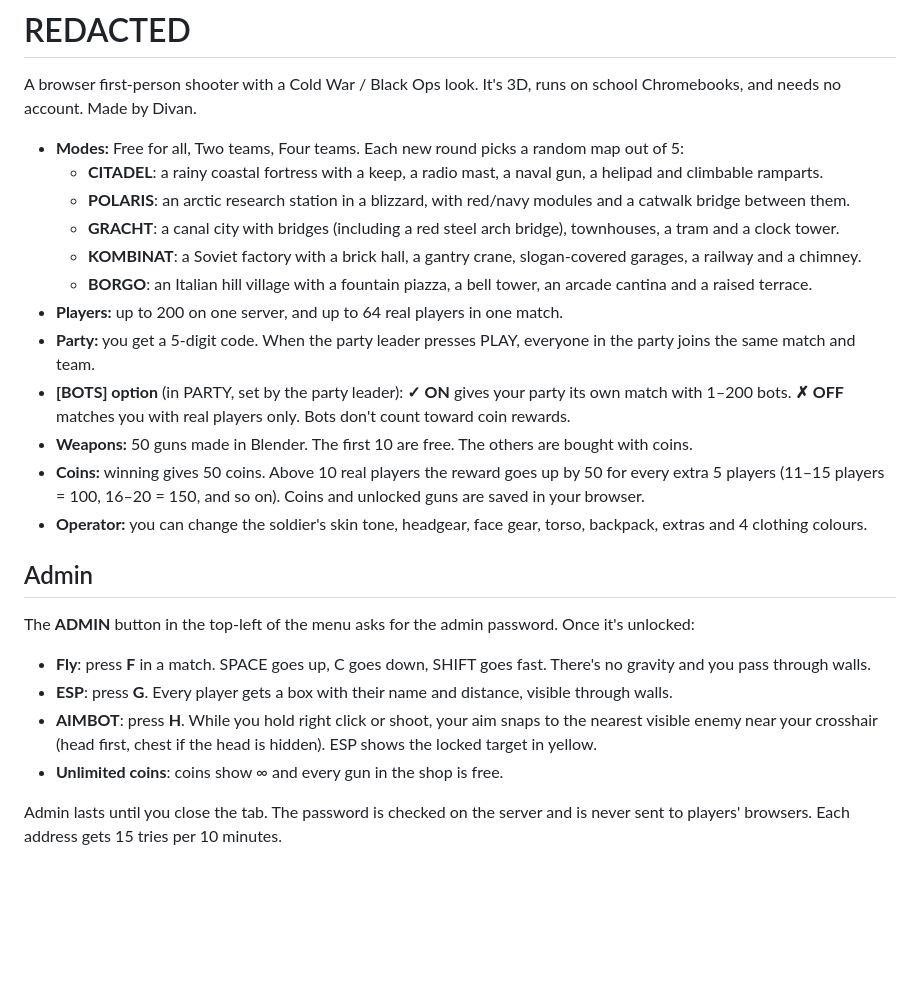
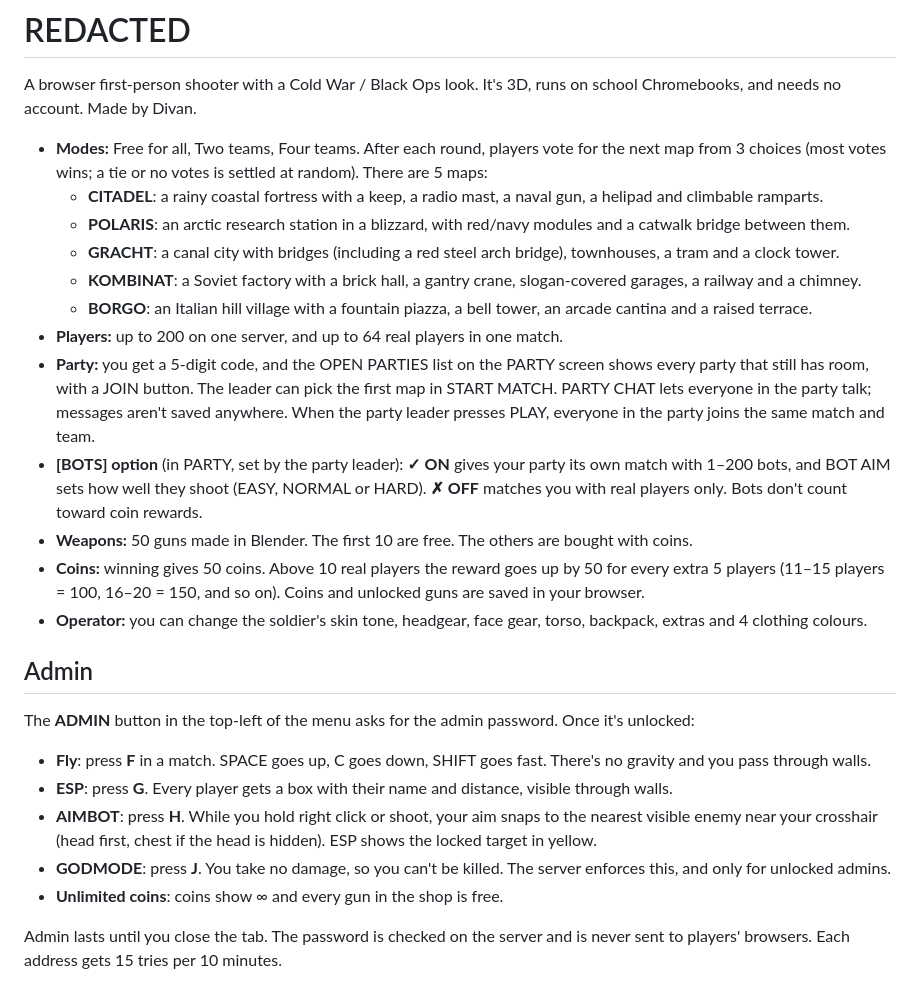
Before and after one commit to testchannel371-create/Redacted, a Markdown page: README.md, the part around the change. Rendered like a GitHub page; blank space fills up the shorter version.

Commit message:
Update README for the new features
Co-Authored-By: Claude Opus 5.5 <noreply@anthropic.com>

```diff
--- a/README.md
+++ b/README.md
@@ -2,15 +2,15 @@
 
 A browser first-person shooter with a Cold War / Black Ops look. It's 3D, runs on school Chromebooks, and needs no account. Made by Divan.
 
-- **Modes:** Free for all, Two teams, Four teams. Each new round picks a random map out of 5:
+- **Modes:** Free for all, Two teams, Four teams. After each round, players vote for the next map from 3 choices (most votes wins; a tie or no votes is settled at random). There are 5 maps:
   - **CITADEL**: a rainy coastal fortress with a keep, a radio mast, a naval gun, a helipad and climbable ramparts.
   - **POLARIS**: an arctic research station in a blizzard, with red/navy modules and a catwalk bridge between them.
   - **GRACHT**: a canal city with bridges (including a red steel arch bridge), townhouses, a tram and a clock tower.
   - **KOMBINAT**: a Soviet factory with a brick hall, a gantry crane, slogan-covered garages, a railway and a chimney.
   - **BORGO**: an Italian hill village with a fountain piazza, a bell tower, an arcade cantina and a raised terrace.
 - **Players:** up to 200 on one server, and up to 64 real players in one match.
-- **Party:** you get a 5-digit code. When the party leader presses PLAY, everyone in the party joins the same match and team.
-- **[BOTS] option** (in PARTY, set by the party leader): **✓ ON** gives your party its own match with 1–200 bots. **✗ OFF** matches you with real players only. Bots don't count toward coin rewards.
+- **Party:** you get a 5-digit code, and the OPEN PARTIES list on the PARTY screen shows every party that still has room, with a JOIN button. The leader can pick the first map in START MATCH. PARTY CHAT lets everyone in the party talk; messages aren't saved anywhere. When the party leader presses PLAY, everyone in the party joins the same match and team.
+- **[BOTS] option** (in PARTY, set by the party leader): **✓ ON** gives your party its own match with 1–200 bots, and BOT AIM sets how well they shoot (EASY, NORMAL or HARD). **✗ OFF** matches you with real players only. Bots don't count toward coin rewards.
 - **Weapons:** 50 guns made in Blender. The first 10 are free. The others are bought with coins.
 - **Coins:** winning gives 50 coins. Above 10 real players the reward goes up by 50 for every extra 5 players (11–15 players = 100, 16–20 = 150, and so on). Coins and unlocked guns are saved in your browser.
 - **Operator:** you can change the soldier's skin tone, headgear, face gear, torso, backpack, extras and 4 clothing colours.
@@ -22,6 +22,7 @@ The **ADMIN** button in the top-left of the menu asks for the admin password. On
 - **Fly**: press **F** in a match. SPACE goes up, C goes down, SHIFT goes fast. There's no gravity and you pass through walls.
 - **ESP**: press **G**. Every player gets a box with their name and distance, visible through walls.
 - **AIMBOT**: press **H**. While you hold right click or shoot, your aim snaps to the nearest visible enemy near your crosshair (head first, chest if the head is hidden). ESP shows the locked target in yellow.
+- **GODMODE**: press **J**. You take no damage, so you can't be killed. The server enforces this, and only for unlocked admins.
 - **Unlimited coins**: coins show ∞ and every gun in the shop is free.
 
 Admin lasts until you close the tab. The password is checked on the server and is never sent to players' browsers. Each address gets 15 tries per 10 minutes.
```
